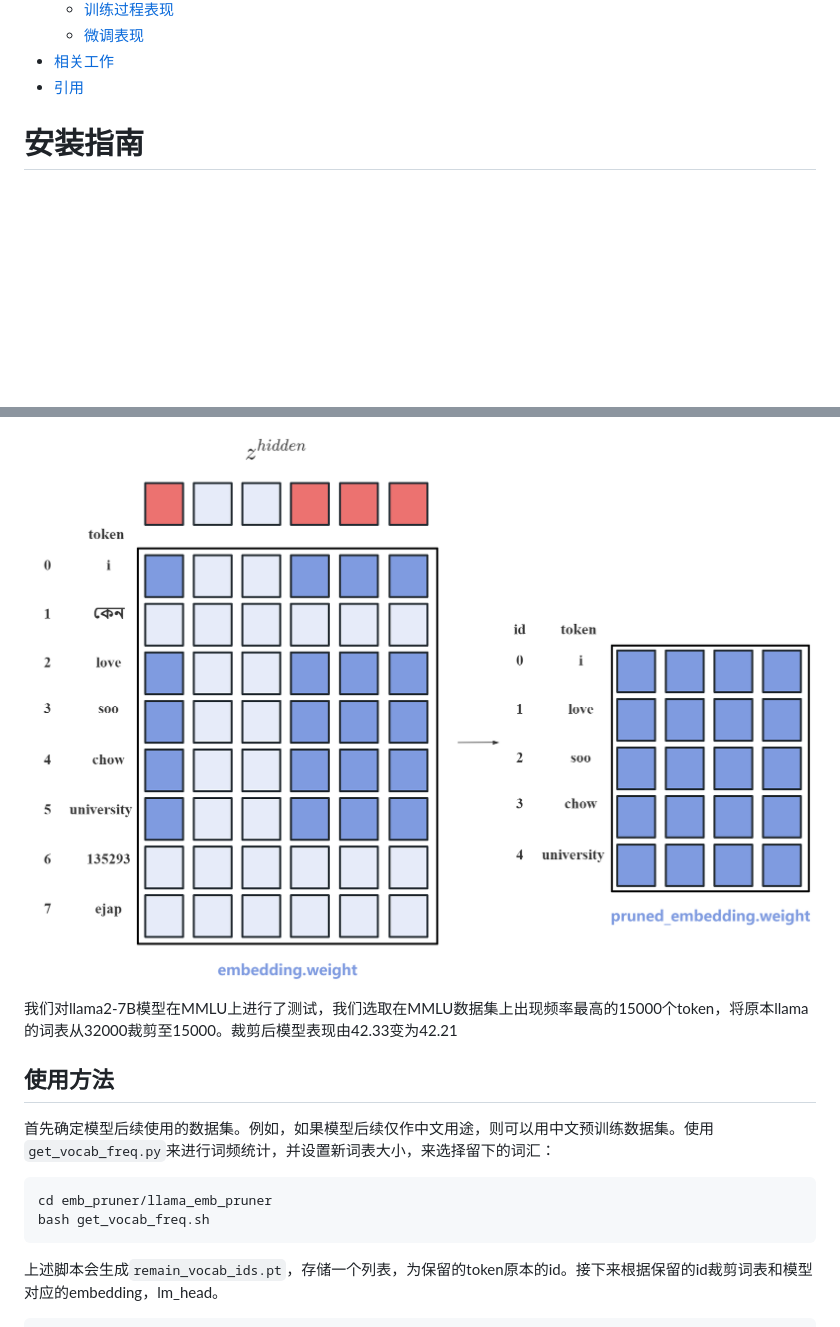
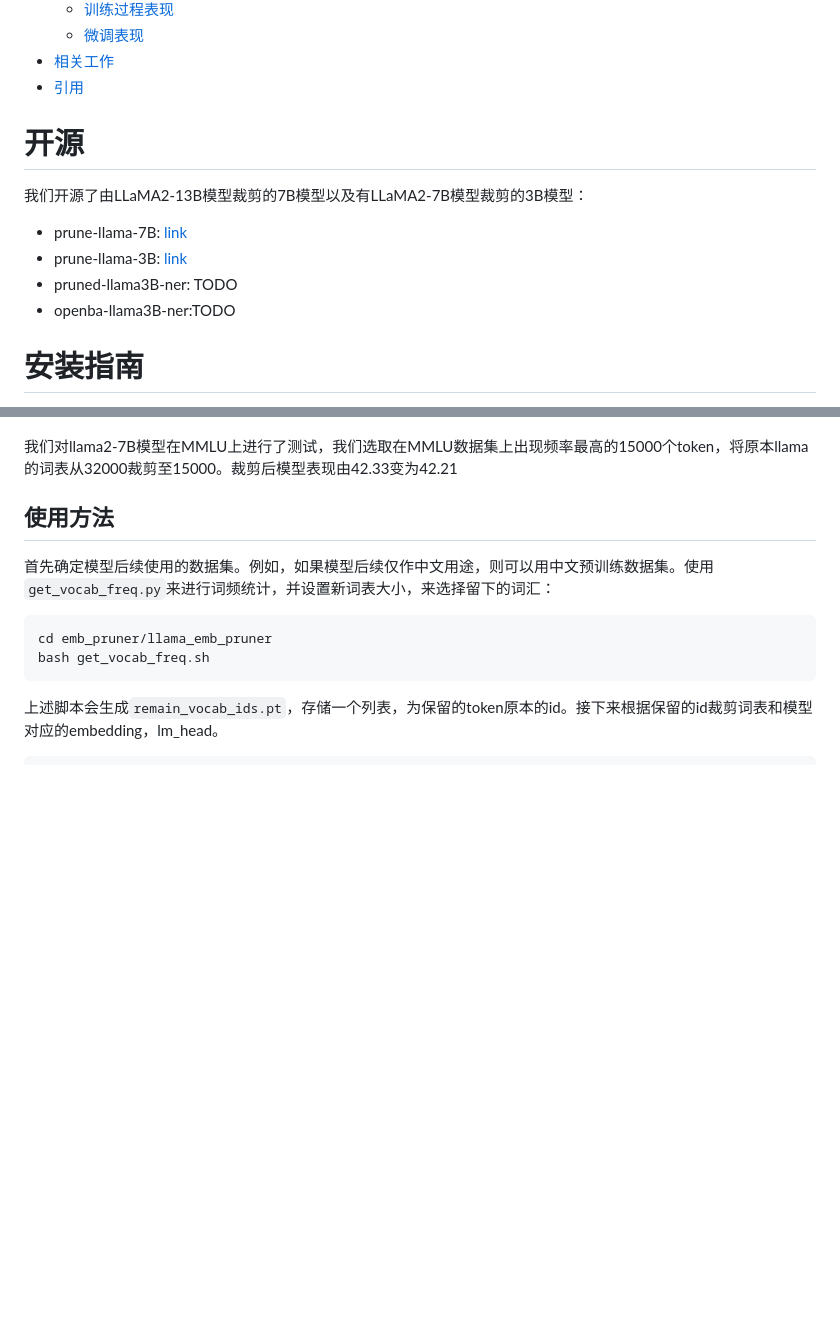
Before and after one commit to jordddan/Pruning-LLMs, a Markdown page: README.md, 2 parts joined by grey strips. Drawn GitHub-style; blank space fills up the shorter version.

```diff
--- a/README.md
+++ b/README.md
@@ -41,6 +55,14 @@
   - [微调表现](#微调表现)
 - [相关工作](#相关工作)
 - [引用](#引用)
+
+# 开源
+
+我们开源了由LLaMA2-13B模型裁剪的7B模型以及有LLaMA2-7B模型裁剪的3B模型：
+- prune-llama-7B: [link](https://huggingface.co/jorjordan/pruned-llama-7B)
+- prune-llama-3B: [link](https://huggingface.co/jorjordan/pruned-llama-3B)
+- pruned-llama3B-ner: TODO
+- openba-llama3B-ner:TODO
 
 # 安装指南
 
@@ -173,5 +200,4 @@ python prune_llama.py \
 
-![avatar](assets/prune_emb.png)
 
 我们对llama2-7B模型在MMLU上进行了测试，我们选取在MMLU数据集上出现频率最高的15000个token，将原本llama的词表从32000裁剪至15000。裁剪后模型表现由42.33变为42.21
 
```
Also changed, not shown: other parts of README.md (+38 -19 lines), assets/main.png (added), 2 other files.
